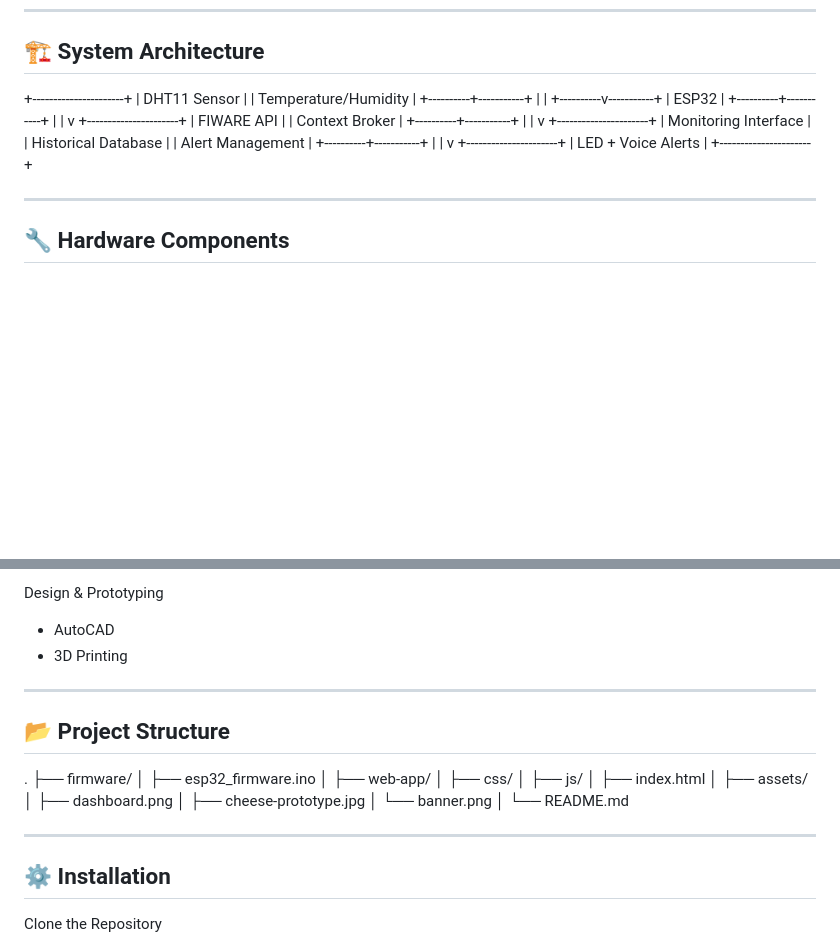
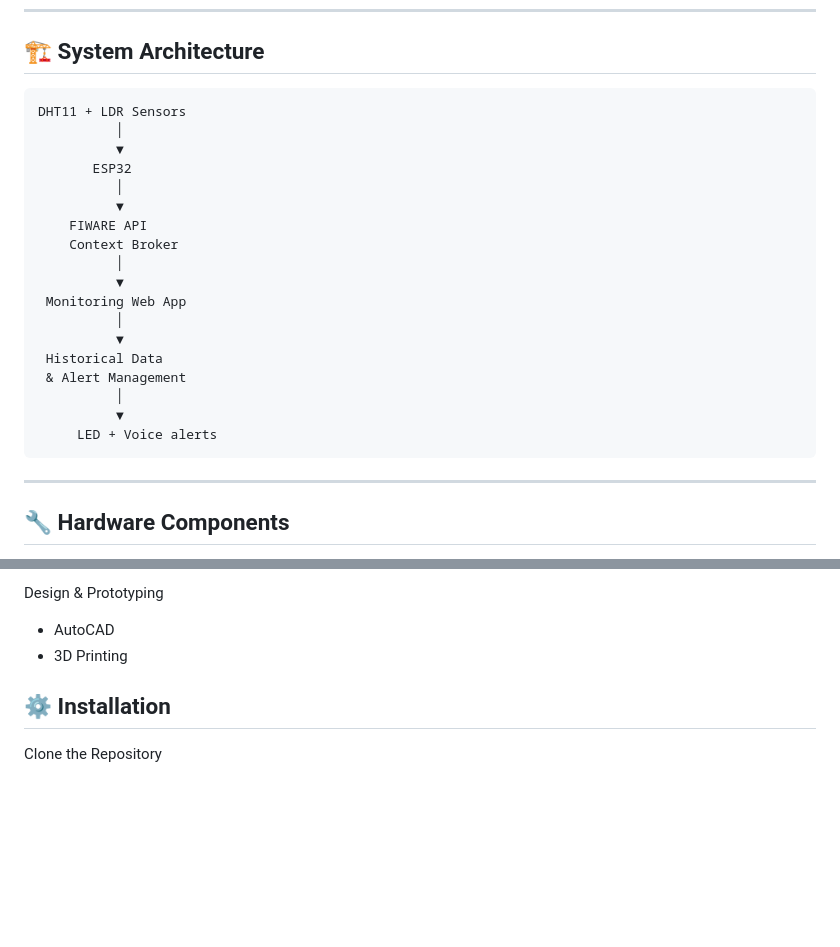
Before and after one commit to gabriel-san23/data-logger-fiware-mvc, a Markdown page: README.md, 2 parts joined by grey strips. GitHub-like rendering; blank space fills up the shorter version.

Commit message:
Update README "System architecture" section and remove "Project structure"

````diff
--- a/README.md
+++ b/README.md
@@ -100,36 +99,26 @@ The structure was modeled in AutoCAD and produced through 3D printing, creating
 
 ## 🏗️ System Architecture
 
-+----------------------+
-|      DHT11 Sensor    |
-| Temperature/Humidity |
-+----------+-----------+
-           |
-           |
-+----------v-----------+
-|        ESP32         |
-+----------+-----------+
-           |
-           |
-           v
-+----------------------+
-|      FIWARE API      |
-|   Context Broker     |
-+----------+-----------+
-           |
-           |
-           v
-+----------------------+
-| Monitoring Interface |
-| Historical Database  |
-| Alert Management     |
-+----------+-----------+
-           |
-           |
-           v
-+----------------------+
-| LED + Voice Alerts  |
-+----------------------+
+```text
+DHT11 + LDR Sensors
+          │
+          ▼
+       ESP32
+          │
+          ▼
+    FIWARE API
+    Context Broker
+          │
+          ▼
+ Monitoring Web App
+          │
+          ▼
+ Historical Data
+ & Alert Management
+          │
+          ▼
+     LED + Voice alerts
+```
 
 ---
 
@@ -198,28 +187,6 @@ Design & Prototyping
 - AutoCAD
 - 3D Printing
 
----
-
-## 📂 Project Structure
-
-.
-├── firmware/
-│   ├── esp32_firmware.ino
-│
-├── web-app/
-│   ├── css/
-│   ├── js/
-│   ├── index.html
-│
-├── assets/
-│   ├── dashboard.png
-│   ├── cheese-prototype.jpg
-│   └── banner.png
-│
-└── README.md
-
----
-
 ## ⚙️ Installation
 
 Clone the Repository
````
Also changed, not shown: other parts of README.md (+1 -2 lines).
